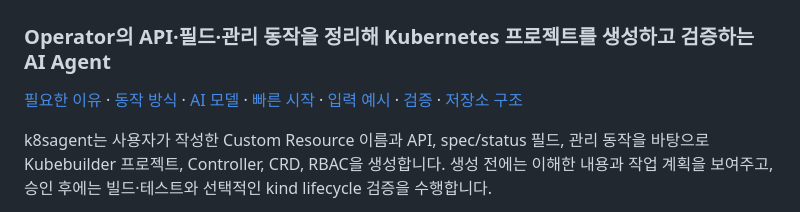
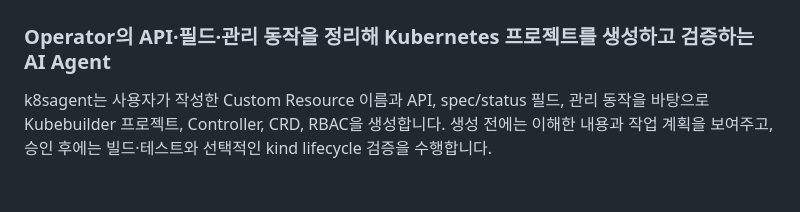
Before and after one commit to kuashi17/k8sagent, a Markdown page: README.md, the part around the change. Rendered like a GitHub page; blank space fills up the shorter version.

```diff
--- a/README.md
+++ b/README.md
@@ -1,8 +1,6 @@
 # k8sagent
 
 ### Operator의 API·필드·관리 동작을 정리해 Kubernetes 프로젝트를 생성하고 검증하는 AI Agent
-
-[필요한 이유](#k8sagent가-필요한-이유) · [동작 방식](#동작-방식) · [AI 모델](#local-llm-선택과-역할) · [빠른 시작](#빠른-시작) · [입력 예시](#입력-예시) · [검증](#검증) · [저장소 구조](#저장소-구조)
 
 k8sagent는 사용자가 작성한 Custom Resource 이름과 API, spec/status 필드, 관리 동작을 바탕으로 Kubebuilder 프로젝트, Controller, CRD, RBAC을 생성합니다. 생성 전에는 이해한 내용과 작업 계획을 보여주고, 승인 후에는 빌드·테스트와 선택적인 kind lifecycle 검증을 수행합니다.
 
```
